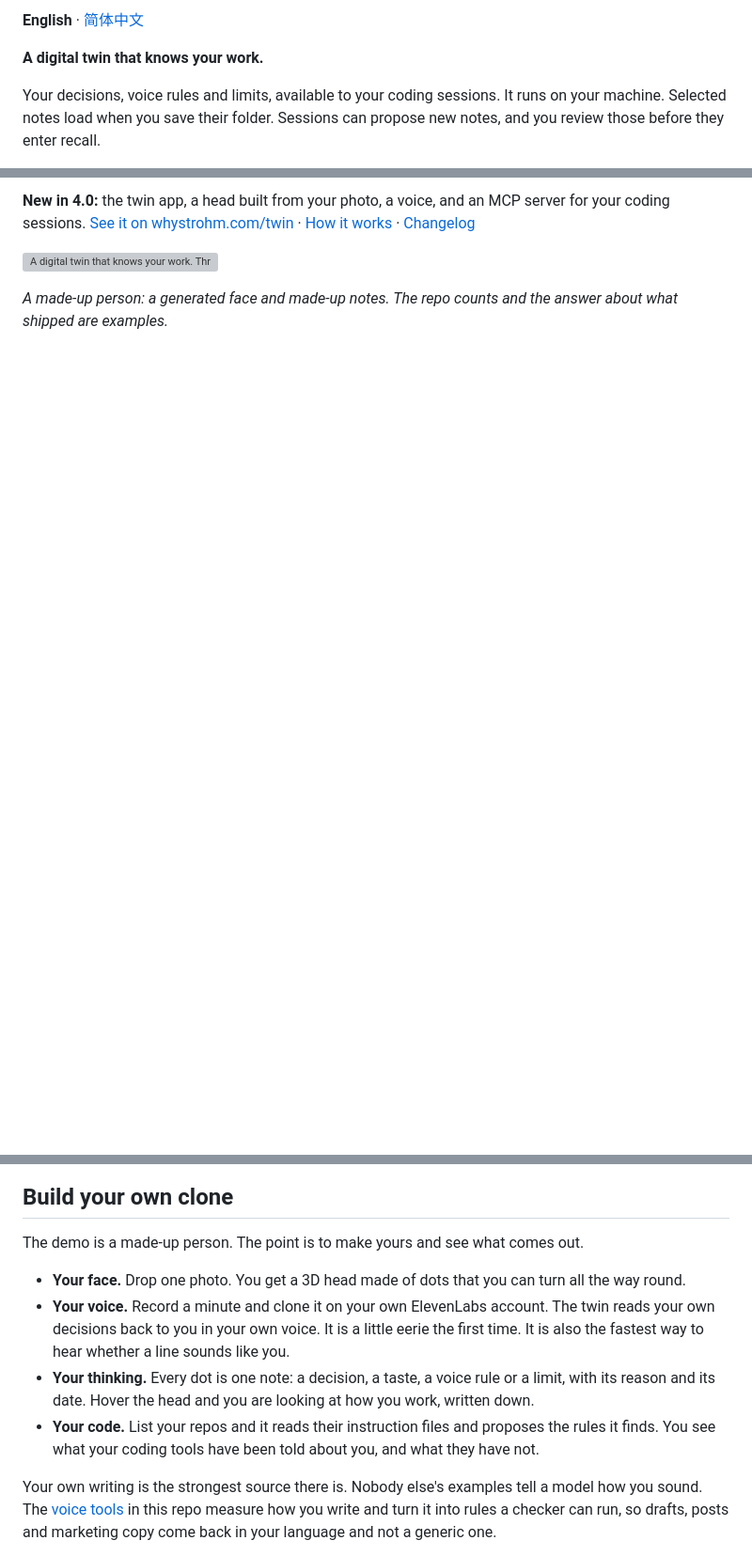
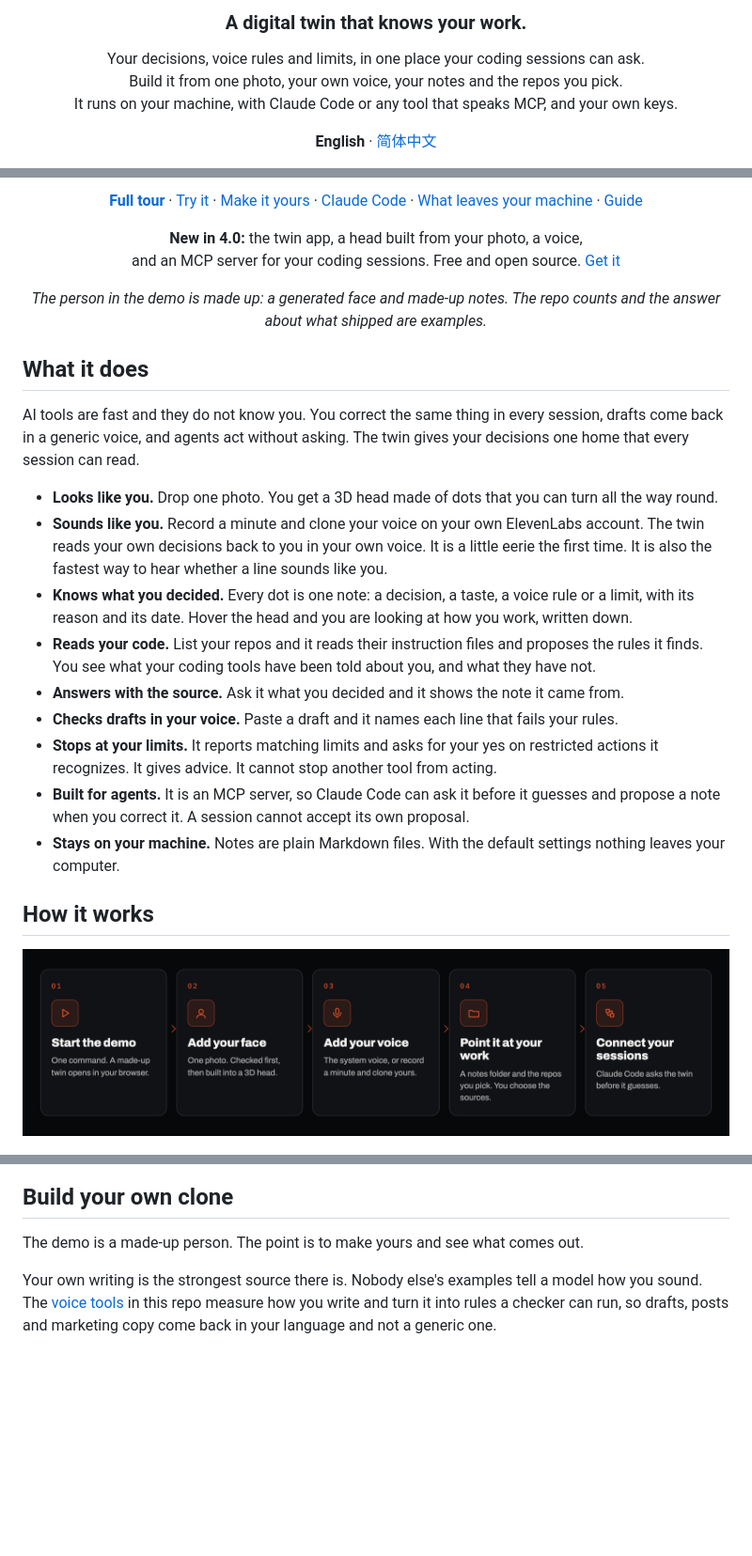
Before and after one commit to whystrohm/digital-twin-of-yourself, a Markdown page: README.md, 3 parts joined by grey strips. Shown at 94% size. Rendered like a GitHub page; pictures changed too: assets/twin-how.png (added); blank space fills up the shorter version; grey boxes are pictures that could not be loaded.

```diff
--- a/README.md
+++ b/README.md
@@ -2,7 +2,9 @@
 
-**English** · [简体中文](README.zh-CN.md)
+<h3 align="center">A digital twin that knows your work.</h3>
 
-**A digital twin that knows your work.**
+<p align="center">Your decisions, voice rules and limits, in one place your coding sessions can ask.<br>
+Build it from one photo, your own voice, your notes and the repos you pick.<br>
+It runs on your machine, with Claude Code or any tool that speaks MCP, and your own keys.</p>
 
-Your decisions, voice rules and limits, available to your coding sessions. It runs on your machine. Selected notes load when you save their folder. Sessions can propose new notes, and you review those before they enter recall.
+<p align="center"><strong>English</strong> · <a href="README.zh-CN.md">简体中文</a></p>
 
@@ -10,9 +17,34 @@ Built for people who already work with coding agents and are tired of correcting
 
-**New in 4.0:** the twin app, a head built from your photo, a voice, and an MCP server for your coding sessions. [See it on whystrohm.com/twin](https://whystrohm.com/twin?utm_source=github&utm_medium=repo&utm_campaign=twin-4) · [How it works](docs/TWIN.md) · [Changelog](CHANGELOG.md)
+<p align="center">
+  <a href="https://whystrohm.com/twin?utm_source=github&utm_medium=repo&utm_campaign=twin-4"><strong>Full tour</strong></a> ·
+  <a href="#try-it-in-one-minute">Try it</a> ·
+  <a href="#make-it-yours">Make it yours</a> ·
+  <a href="#connect-your-coding-sessions">Claude Code</a> ·
+  <a href="#what-leaves-your-machine">What leaves your machine</a> ·
+  <a href="docs/TWIN.md">Guide</a>
+</p>
 
-![A digital twin that knows your work. Three inputs go in: your photo becomes the head, your repos are read, your notes fill it. Then it answers "what shipped this week?" and stops at "email the supplier" with "That one needs your yes"](assets/twin-cover.webp)
+<p align="center"><strong>New in 4.0:</strong> the twin app, a head built from your photo, a voice,<br>and an MCP server for your coding sessions. Free and open source. <a href="https://github.com/whystrohm/digital-twin-of-yourself/releases">Get it</a></p>
 
-*A made-up person: a generated face and made-up notes. The repo counts and the answer about what shipped are examples.*
+<p align="center"><em>The person in the demo is made up: a generated face and made-up notes. The repo counts and the answer about what shipped are examples.</em></p>
+
+## What it does
+
+AI tools are fast and they do not know you. You correct the same thing in every session, drafts come back in a generic voice, and agents act without asking. The twin gives your decisions one home that every session can read.
+
+- **Looks like you.** Drop one photo. You get a 3D head made of dots that you can turn all the way round.
+- **Sounds like you.** Record a minute and clone your voice on your own ElevenLabs account. The twin reads your own decisions back to you in your own voice. It is a little eerie the first time. It is also the fastest way to hear whether a line sounds like you.
+- **Knows what you decided.** Every dot is one note: a decision, a taste, a voice rule or a limit, with its reason and its date. Hover the head and you are looking at how you work, written down.
+- **Reads your code.** List your repos and it reads their instruction files and proposes the rules it finds. You see what your coding tools have been told about you, and what they have not.
+- **Answers with the source.** Ask it what you decided and it shows the note it came from.
+- **Checks drafts in your voice.** Paste a draft and it names each line that fails your rules.
+- **Stops at your limits.** It reports matching limits and asks for your yes on restricted actions it recognizes. It gives advice. It cannot stop another tool from acting.
+- **Built for agents.** It is an MCP server, so Claude Code can ask it before it guesses and propose a note when you correct it. A session cannot accept its own proposal.
+- **Stays on your machine.** Notes are plain Markdown files. With the default settings nothing leaves your computer.
+
+## How it works
+
+![1. Start the demo: one command. 2. Add your face: one photo, checked first. 3. Add your voice: the system voice or a clone of yours. 4. Point it at your work: a notes folder and the repos you pick. 5. Connect your sessions: Claude Code asks the twin before it guesses.](assets/twin-how.png)
 
 ![The page: the head with one note open, showing the note, the reason and the date](assets/twin.png)
 
@@ -21,11 +53,6 @@ Built for people who already work with coding agents and are tired of correcting
 ## Build your own clone
 
 The demo is a made-up person. The point is to make yours and see what comes out.
-
-- **Your face.** Drop one photo. You get a 3D head made of dots that you can turn all the way round.
-- **Your voice.** Record a minute and clone it on your own ElevenLabs account. The twin reads your own decisions back to you in your own voice. It is a little eerie the first time. It is also the fastest way to hear whether a line sounds like you.
-- **Your thinking.** Every dot is one note: a decision, a taste, a voice rule or a limit, with its reason and its date. Hover the head and you are looking at how you work, written down.
-- **Your code.** List your repos and it reads their instruction files and proposes the rules it finds. You see what your coding tools have been told about you, and what they have not.
 
 Your own writing is the strongest source there is. Nobody else's examples tell a model how you sound. The [voice tools](docs/VOICE-TOOLS.md) in this repo measure how you write and turn it into rules a checker can run, so drafts, posts and marketing copy come back in your language and not a generic one.
 
```
Also changed, not shown: other parts of README.md (+7 -2 lines), README.zh-CN.md (+42 -13 lines), assets/twin-how.zh-CN.png (added).
